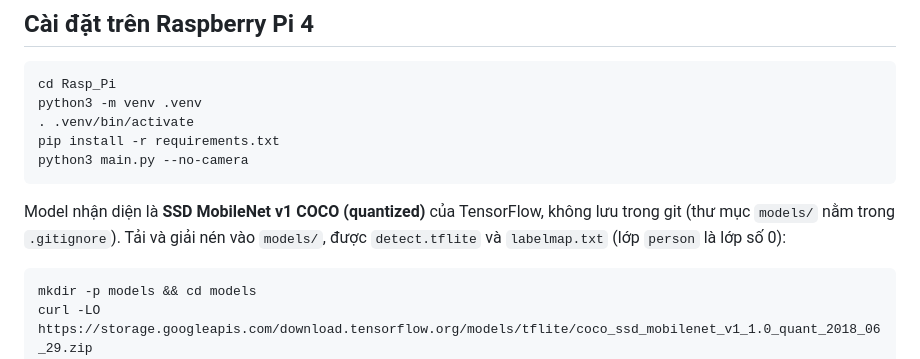
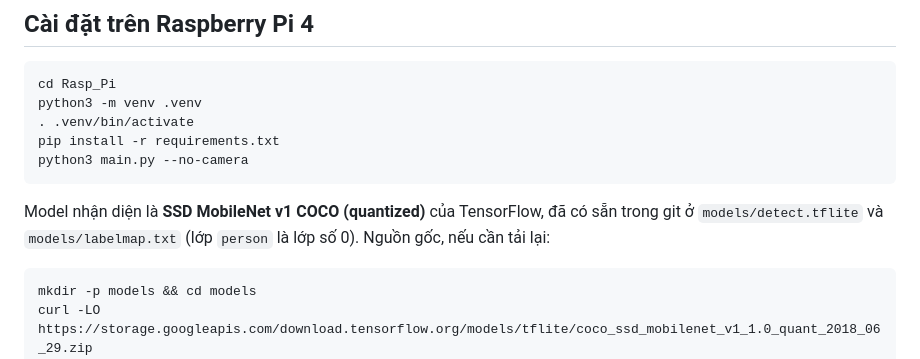
Before and after one commit to vophucthinh2006/VEDC2026-Edge-AI-Autonomous-Rescue-Buoy-System, a Markdown page: Rasp_Pi/README.md, the part around the change. Drawn GitHub-style.

Commit message:
rasp_pi: say the detection model is in the repository

````diff
--- a/Rasp_Pi/README.md
+++ b/Rasp_Pi/README.md
@@ -10,9 +10,8 @@ pip install -r requirements.txt
 python3 main.py --no-camera
 ```
 
-Model nhận diện là **SSD MobileNet v1 COCO (quantized)** của TensorFlow, không lưu trong git (thư mục
-`models/` nằm trong `.gitignore`). Tải và giải nén vào `models/`, được `detect.tflite` và `labelmap.txt`
-(lớp `person` là lớp số 0):
+Model nhận diện là **SSD MobileNet v1 COCO (quantized)** của TensorFlow, đã có sẵn trong git ở
+`models/detect.tflite` và `models/labelmap.txt` (lớp `person` là lớp số 0). Nguồn gốc, nếu cần tải lại:
 
 ```bash
 mkdir -p models && cd models
````
